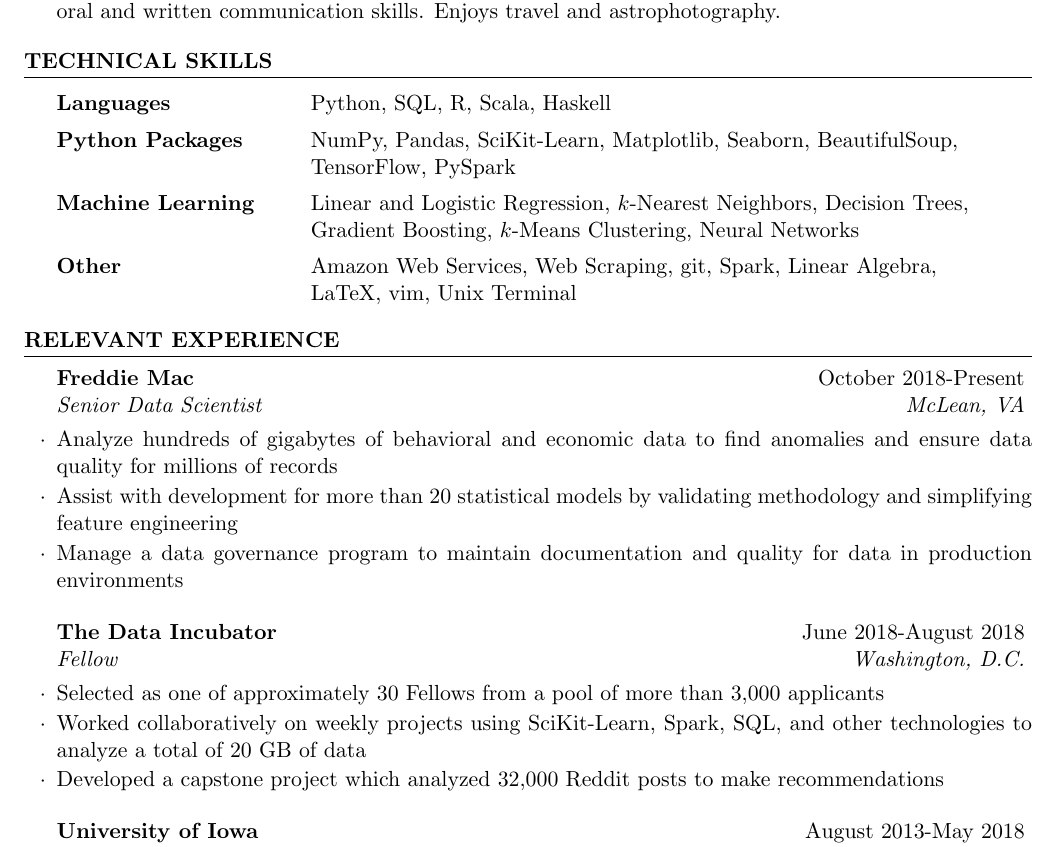
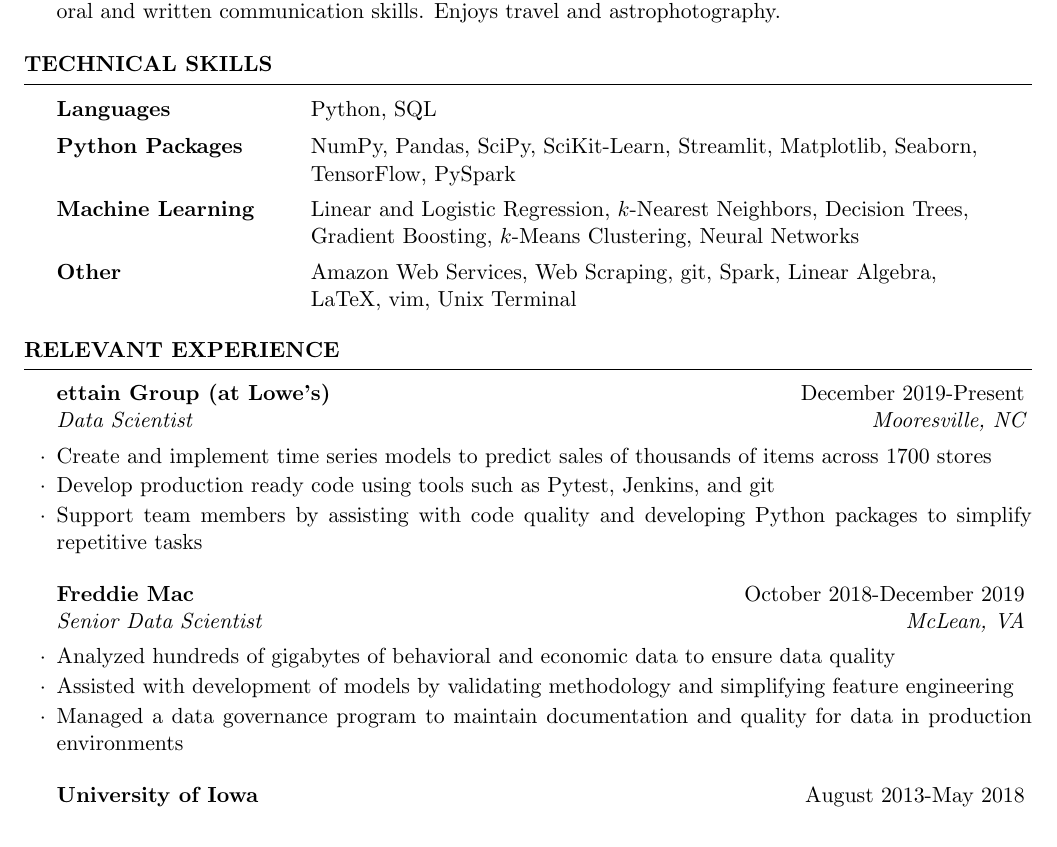
Before and after one commit to erik-hasse/resume, a LaTeX CV (resume.tex): part of the page, cut so that both start at the same text. Compiled offline with pdfLaTeX.

Commit message:
Update for Lowe's

```diff
--- a/resume.tex
+++ b/resume.tex
@@ -48,8 +48,8 @@
 \begin{rSection}{Technical Skills}
 
 \begin{tabular}{ @{} >{\bfseries}l @{\hspace{6ex}} l }
-Languages & Python, SQL, R, Scala, Haskell\\[5pt]
-Python Packages & \begin{tabular}[t]{@{}l@{}}NumPy, Pandas, SciKit-Learn, Matplotlib, Seaborn, BeautifulSoup,\\ TensorFlow, PySpark\end{tabular}\\[18pt]
+Languages & Python, SQL\\[5pt]
+Python Packages & \begin{tabular}[t]{@{}l@{}}NumPy, Pandas, SciPy, SciKit-Learn, Streamlit, Matplotlib, Seaborn, \\ TensorFlow, PySpark\end{tabular}\\[18pt]
 Machine Learning & \begin{tabular}[t]{@{}l@{}}Linear and Logistic Regression, $k$-Nearest Neighbors, Decision Trees,\\ Gradient Boosting, $k$-Means Clustering,  Neural Networks\end{tabular} \\[18pt]
 Other & \begin{tabular}[t]{@{}l@{}}Amazon Web Services, Web Scraping, git, Spark, Linear Algebra,\\ LaTeX, vim, Unix Terminal\end{tabular}
 \end{tabular}
@@ -63,17 +63,23 @@
 
 \begin{rSection}{Relevant Experience}
 
-\begin{rSubsection}{Freddie Mac}{October 2018-Present}{Senior Data Scientist}{McLean, VA}
-\item Analyze hundreds of gigabytes of behavioral and economic data to find anomalies and ensure data quality for millions of records
-\item Assist with development for more than 20 statistical models by validating methodology and simplifying feature engineering
-\item Manage a data governance program to maintain documentation and quality for data in production environments
+\begin{rSubsection}{ettain Group (at Lowe's)}{December 2019-Present}{Data Scientist}{Mooresville, NC}
+\item Create and implement time series models to predict sales of thousands of items across 1700 stores
+\item Develop production ready code using tools such as Pytest, Jenkins, and git
+\item Support team members by assisting with code quality and developing Python packages to simplify repetitive tasks
 \end{rSubsection}
 
-\begin{rSubsection}{The Data Incubator}{June 2018-August 2018}{Fellow}{Washington, D.C.}
-\item Selected as one of approximately 30 Fellows from a pool of more than 3,000 applicants
-\item Worked collaboratively on weekly projects using SciKit-Learn, Spark, SQL, and other technologies to analyze a total of 20 GB of data
-\item Developed a capstone project which analyzed 32,000 Reddit posts to make recommendations
+\begin{rSubsection}{Freddie Mac}{October 2018-December 2019}{Senior Data Scientist}{McLean, VA}
+\item Analyzed hundreds of gigabytes of behavioral and economic data to ensure data quality
+\item Assisted with development of models by validating methodology and simplifying feature engineering
+\item Managed a data governance program to maintain documentation and quality for data in production environments
 \end{rSubsection}
+
+% \begin{rSubsection}{The Data Incubator}{June 2018-August 2018}{Fellow}{Washington, D.C.}
+%   \item Selected as one of approximately 30 Fellows from a pool of more than 3,000 applicants
+%   \item Worked collaboratively on weekly projects using SciKit-Learn, Spark, SQL, and other technologies to analyze a total of 20 GB of data
+%   \item Developed a capstone project which analyzed 32,000 Reddit posts to make recommendations
+% \end{rSubsection}
 
 \begin{rSubsection}{University of Iowa}{August 2013-May 2018}{Teaching Assistant}{Iowa City, IA}
 \item Helped more than 500 students succeed in math courses from remedial to graduate levels
```
Also changed, not shown: resume.pdf, resume.tex (2 more changed lines), 1 other file.
